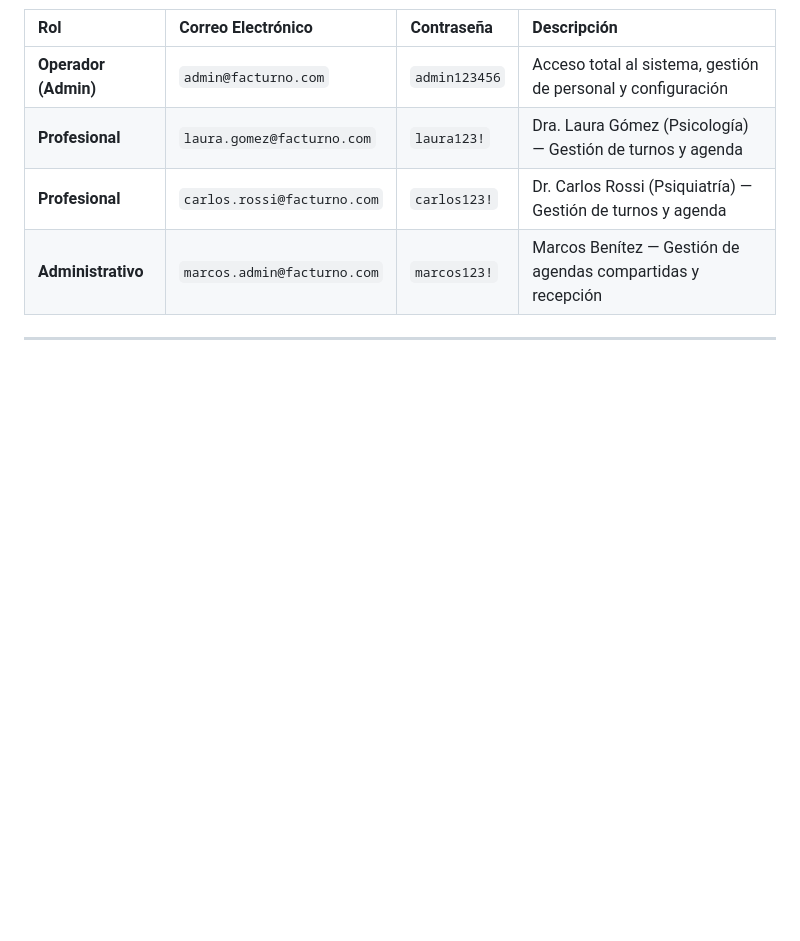
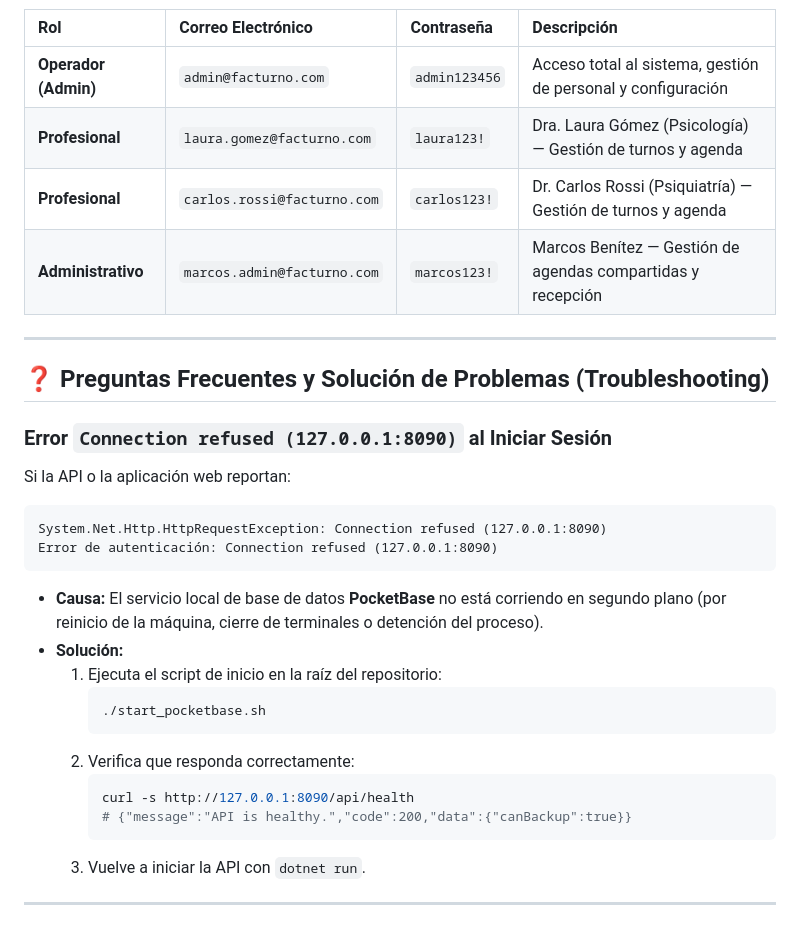
Before and after one commit to Bautimp/facturno, a Markdown page: README.md, the part around the change. GitHub-like rendering; blank space fills up the shorter version.

Commit message:
Corrección documentación

````diff
--- a/README.md
+++ b/README.md
@@ -86,3 +86,27 @@ dotnet run
 | **Administrativo** | `marcos.admin@facturno.com` | `marcos123!` | Marcos Benítez — Gestión de agendas compartidas y recepción |
 
 ---
+
+## ❓ Preguntas Frecuentes y Solución de Problemas (Troubleshooting)
+
+### Error `Connection refused (127.0.0.1:8090)` al Iniciar Sesión
+
+Si la API o la aplicación web reportan:
+```
+System.Net.Http.HttpRequestException: Connection refused (127.0.0.1:8090)
+Error de autenticación: Connection refused (127.0.0.1:8090)
+```
+* **Causa:** El servicio local de base de datos **PocketBase** no está corriendo en segundo plano (por reinicio de la máquina, cierre de terminales o detención del proceso).
+* **Solución:**
+  1. Ejecuta el script de inicio en la raíz del repositorio:
+     ```bash
+     ./start_pocketbase.sh
+     ```
+  2. Verifica que responda correctamente:
+     ```bash
+     curl -s http://127.0.0.1:8090/api/health
+     # {"message":"API is healthy.","code":200,"data":{"canBackup":true}}
+     ```
+  3. Vuelve a iniciar la API con `dotnet run`.
+
+---
````
